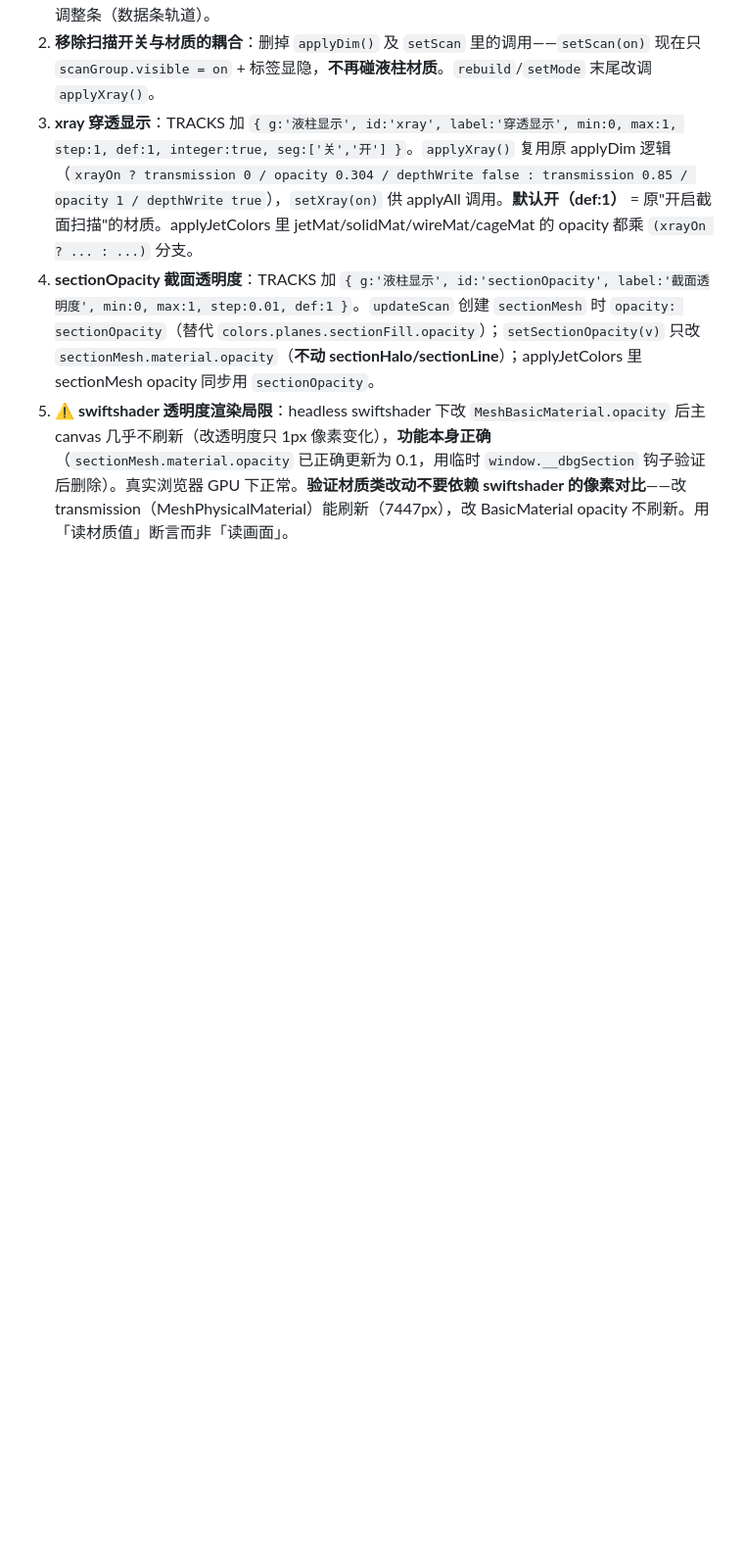
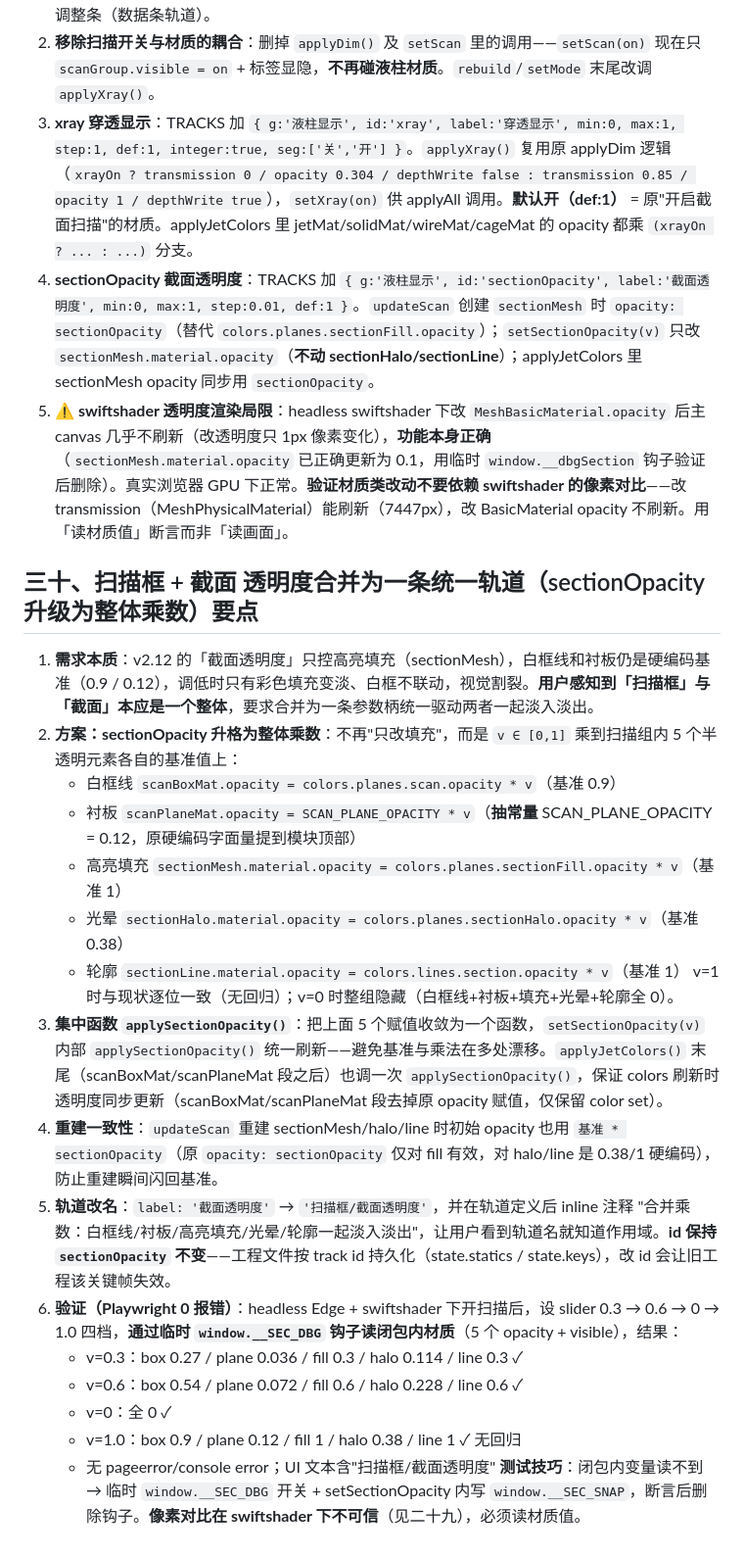
Before and after one commit to Swing233/site-animation-keyframer, a Markdown page: references/implementation-notes.md, the part around the change. Shown at 98% size. GitHub-like rendering; blank space fills up the shorter version.

Commit message:
sync: references/implementation-notes.md

```diff
--- a/references/implementation-notes.md
+++ b/references/implementation-notes.md
@@ -276,3 +276,24 @@ agent-browser 的 Chromium 在本机网络下下载会超时失败；用 playwri
 3. **xray 穿透显示**：TRACKS 加 `{ g:'液柱显示', id:'xray', label:'穿透显示', min:0, max:1, step:1, def:1, integer:true, seg:['关','开'] }`。`applyXray()` 复用原 applyDim 逻辑（`xrayOn ? transmission 0 / opacity 0.304 / depthWrite false : transmission 0.85 / opacity 1 / depthWrite true`），`setXray(on)` 供 applyAll 调用。**默认开（def:1）** = 原"开启截面扫描"的材质。applyJetColors 里 jetMat/solidMat/wireMat/cageMat 的 opacity 都乘 `(xrayOn ? ... : ...)` 分支。
 4. **sectionOpacity 截面透明度**：TRACKS 加 `{ g:'液柱显示', id:'sectionOpacity', label:'截面透明度', min:0, max:1, step:0.01, def:1 }`。`updateScan` 创建 `sectionMesh` 时 `opacity: sectionOpacity`（替代 `colors.planes.sectionFill.opacity`）；`setSectionOpacity(v)` 只改 `sectionMesh.material.opacity`（**不动 sectionHalo/sectionLine**）；applyJetColors 里 sectionMesh opacity 同步用 `sectionOpacity`。
 5. **⚠️ swiftshader 透明度渲染局限**：headless swiftshader 下改 `MeshBasicMaterial.opacity` 后主 canvas 几乎不刷新（改透明度只 1px 像素变化），**功能本身正确**（`sectionMesh.material.opacity` 已正确更新为 0.1，用临时 `window.__dbgSection` 钩子验证后删除）。真实浏览器 GPU 下正常。**验证材质类改动不要依赖 swiftshader 的像素对比**——改 transmission（MeshPhysicalMaterial）能刷新（7447px），改 BasicMaterial opacity 不刷新。用「读材质值」断言而非「读画面」。
+
+## 三十、扫描框 + 截面 透明度合并为一条统一轨道（sectionOpacity 升级为整体乘数）要点
+
+1. **需求本质**：v2.12 的「截面透明度」只控高亮填充（sectionMesh），白框线和衬板仍是硬编码基准（0.9 / 0.12），调低时只有彩色填充变淡、白框不联动，视觉割裂。**用户感知到「扫描框」与「截面」本应是一个整体**，要求合并为一条参数柄统一驱动两者一起淡入淡出。
+2. **方案：sectionOpacity 升格为整体乘数**：不再"只改填充"，而是 `v ∈ [0,1]` 乘到扫描组内 5 个半透明元素各自的基准值上：
+   - 白框线 `scanBoxMat.opacity = colors.planes.scan.opacity * v`（基准 0.9）
+   - 衬板 `scanPlaneMat.opacity = SCAN_PLANE_OPACITY * v`（**抽常量** SCAN_PLANE_OPACITY = 0.12，原硬编码字面量提到模块顶部）
+   - 高亮填充 `sectionMesh.material.opacity = colors.planes.sectionFill.opacity * v`（基准 1）
+   - 光晕 `sectionHalo.material.opacity = colors.planes.sectionHalo.opacity * v`（基准 0.38）
+   - 轮廓 `sectionLine.material.opacity = colors.lines.section.opacity * v`（基准 1）
+   v=1 时与现状逐位一致（无回归）；v=0 时整组隐藏（白框线+衬板+填充+光晕+轮廓全 0）。
+3. **集中函数 `applySectionOpacity()`**：把上面 5 个赋值收敛为一个函数，`setSectionOpacity(v)` 内部 `applySectionOpacity()` 统一刷新——避免基准与乘法在多处漂移。`applyJetColors()` 末尾（scanBoxMat/scanPlaneMat 段之后）也调一次 `applySectionOpacity()`，保证 colors 刷新时透明度同步更新（scanBoxMat/scanPlaneMat 段去掉原 opacity 赋值，仅保留 color set）。
+4. **重建一致性**：`updateScan` 重建 sectionMesh/halo/line 时初始 opacity 也用 `基准 * sectionOpacity`（原 `opacity: sectionOpacity` 仅对 fill 有效，对 halo/line 是 0.38/1 硬编码），防止重建瞬间闪回基准。
+5. **轨道改名**：`label: '截面透明度'` → `'扫描框/截面透明度'`，并在轨道定义后 inline 注释 "合并乘数：白框线/衬板/高亮填充/光晕/轮廓一起淡入淡出"，让用户看到轨道名就知道作用域。**id 保持 `sectionOpacity` 不变**——工程文件按 track id 持久化（state.statics / state.keys），改 id 会让旧工程该关键帧失效。
+6. **验证（Playwright 0 报错）**：headless Edge + swiftshader 下开扫描后，设 slider 0.3 → 0.6 → 0 → 1.0 四档，**通过临时 `window.__SEC_DBG` 钩子读闭包内材质**（5 个 opacity + visible），结果：
+   - v=0.3：box 0.27 / plane 0.036 / fill 0.3 / halo 0.114 / line 0.3 ✓
+   - v=0.6：box 0.54 / plane 0.072 / fill 0.6 / halo 0.228 / line 0.6 ✓
+   - v=0：全 0 ✓
+   - v=1.0：box 0.9 / plane 0.12 / fill 1 / halo 0.38 / line 1 ✓ 无回归
+   - 无 pageerror/console error；UI 文本含"扫描框/截面透明度"
+   **测试技巧**：闭包内变量读不到 → 临时 `window.__SEC_DBG` 开关 + setSectionOpacity 内写 `window.__SEC_SNAP`，断言后删除钩子。**像素对比在 swiftshader 下不可信**（见二十九），必须读材质值。
```
